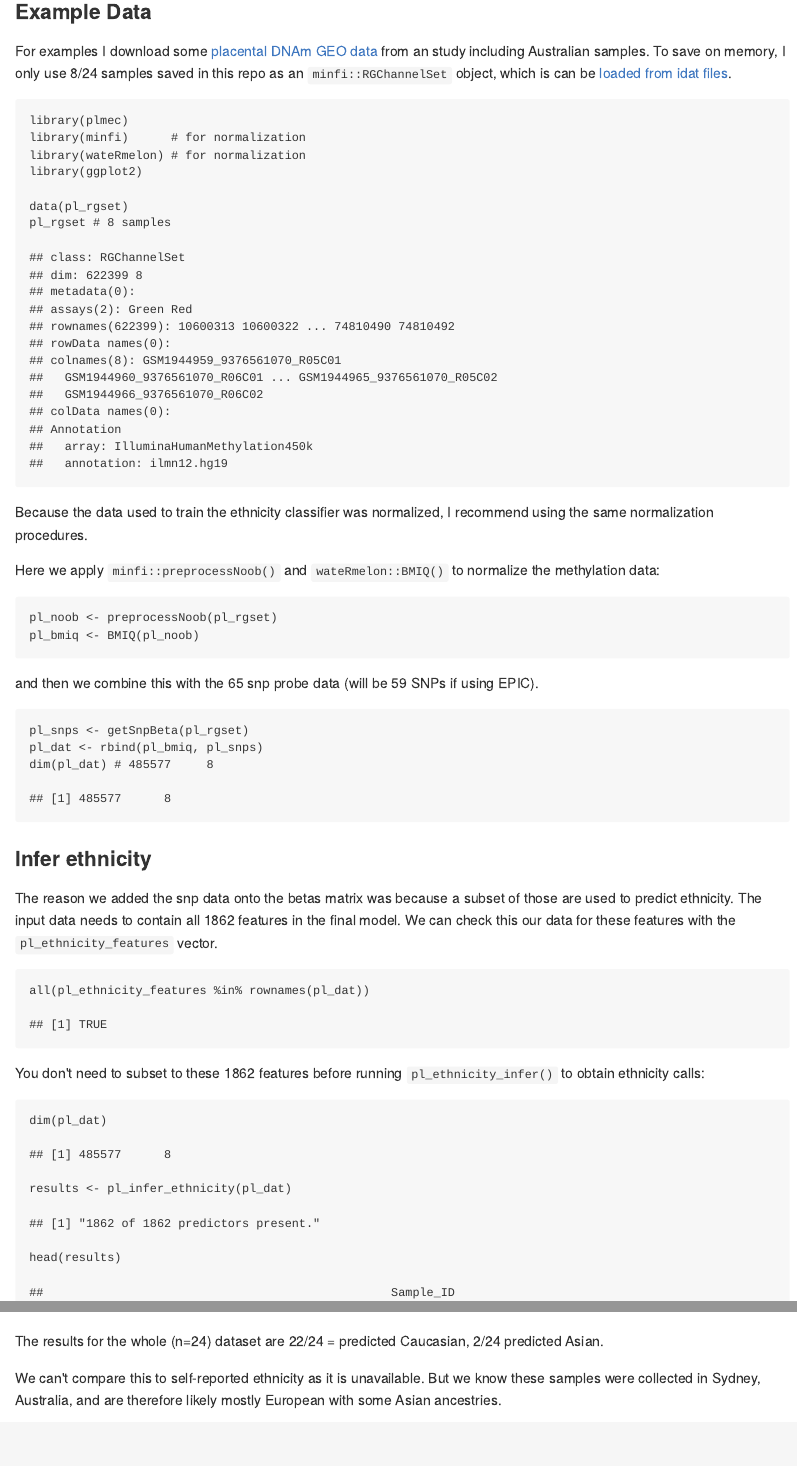
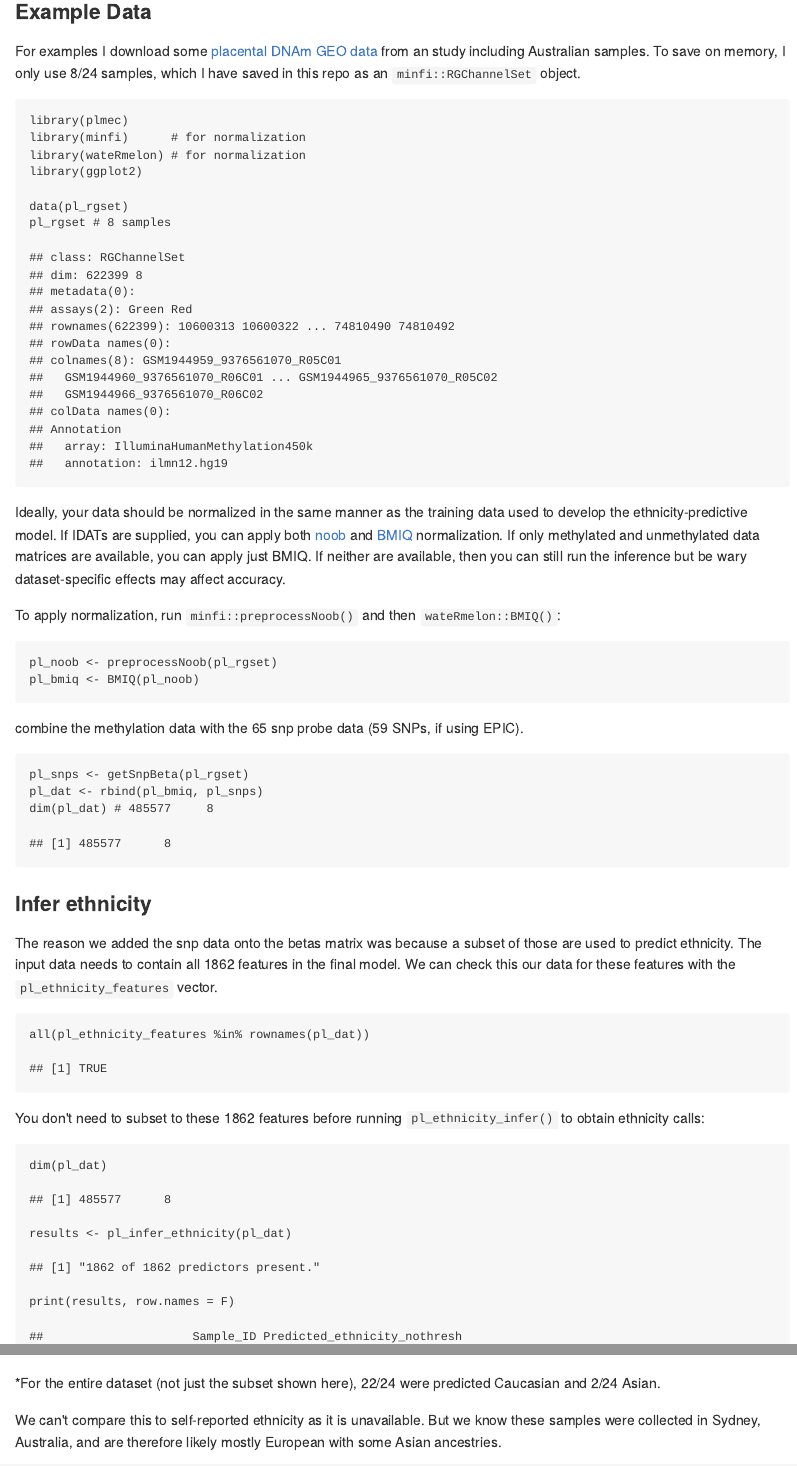
Before and after one commit to wvictor14/planet, an R Markdown document (README.Rmd): the page in a window 1100 px wide, from 390 px down, and a second part further down, joined at a grey line. The pictures show the output file README.md that the author committed with the source, drawn offline in the style of GitHub.

Commit message:
update readme formatting
Former-commit-id: 1701c5c61c68fa823ffa2d86931eded1470060b6 [formerly 1701c5c61c68fa823ffa2d86931eded1470060b6 [formerly 10b758db928429cba9f6d66410c7bee3606aab69]]
Former-commit-id: d9d6fd88b5b67815fb358001aa373e3508b1560c [formerly b9d1429eeaaeefe8b7b95b5715d617b406e7311d]
Former-commit-id: e7efffee173a554ddcbbae912d6517ca52aacc18
Former-commit-id: 8a06ea81538cb18ed527479199cb3ba7530ea494

````diff
--- a/README.Rmd
+++ b/README.Rmd
@@ -24,8 +24,8 @@ install_github('wvictor14/plmec')
 ### Example Data
 
 For examples I download some [placental DNAm GEO data](https://www.ncbi.nlm.nih.gov/geo/query/acc.cgi?acc=GSE75196) from an study including
-Australian samples. To save on memory, I only use 8/24 samples saved in this repo as an
-`minfi::RGChannelSet` object, which is can be [loaded from idat files](https://bioconductor.org/packages/release/bioc/vignettes/minfi/inst/doc/minfi.html#3_reading_data).
+Australian samples. To save on memory, I only use 8/24 samples, which I have saved in this repo as
+an `minfi::RGChannelSet` object.
 
 ```{r, message = F, warning = F}
 library(plmec)
@@ -37,17 +37,20 @@ data(pl_rgset)
 pl_rgset # 8 samples
 ```
 
-Because the data used to train the ethnicity classifier was normalized, I recommend using the same
-normalization procedures.
+Ideally, your data should be normalized in the same manner as the training data used to develop the
+ethnicity-predictive model. If IDATs are supplied, you can apply both [noob](https://www.ncbi.nlm.nih.gov/pmc/articles/PMC3627582/) and [BMIQ](https://www.ncbi.nlm.nih.gov/pmc/articles/PMC3546795/) normalization.
+If only methylated and unmethylated data matrices are available, you can apply just BMIQ. If neither
+are available, then you can still run the inference but be wary dataset-specific effects may affect
+accuracy.
 
-Here we apply `minfi::preprocessNoob()` and `wateRmelon::BMIQ()` to normalize the methylation data:
+To apply normalization, run `minfi::preprocessNoob()` and then `wateRmelon::BMIQ()`:
 
 ```{r normalization, message = F, warning = F}
 pl_noob <- preprocessNoob(pl_rgset)
 pl_bmiq <- BMIQ(pl_noob)
 ```
 
-and then we combine this with the 65 snp probe data (will be 59 SNPs if using EPIC).
+combine the methylation data with the 65 snp probe data (59 SNPs, if using EPIC).
 
 ```{r}
 pl_snps <- getSnpBeta(pl_rgset)
@@ -71,7 +74,7 @@ ethnicity calls:
 ```{r}
 dim(pl_dat)
 results <- pl_infer_ethnicity(pl_dat)
-head(results)
+print(results, row.names = F)
 
 qplot(data = results, x = Prob_Caucasian, y = Prob_African,
      col = Predicted_ethnicity, xlim = c(0,1), ylim = c(0,1))
@@ -79,7 +82,8 @@ qplot(data = results, x = Prob_Caucasian, y = Prob_Asian,
      col = Predicted_ethnicity, xlim = c(0,1), ylim = c(0,1))
 ```
 
-The results for the whole (n=24) dataset are 22/24 = predicted Caucasian, 2/24 predicted Asian.
+\*For the entire dataset (not just the subset shown here), 22/24 were predicted Caucasian and 2/24
+Asian.
 
 We can't compare this to self-reported ethnicity as it is unavailable. But we know these samples
 were collected in Sydney, Australia, and are therefore likely mostly European with some Asian
````
Also changed, not shown: README.md, 2 other files.
